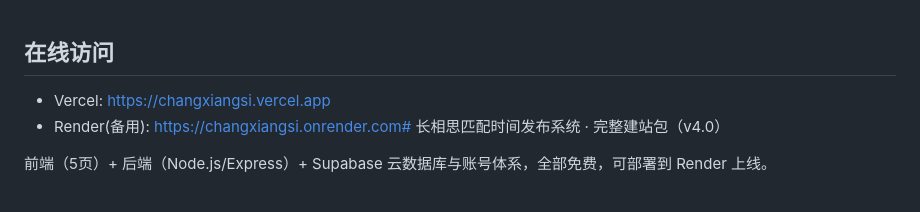
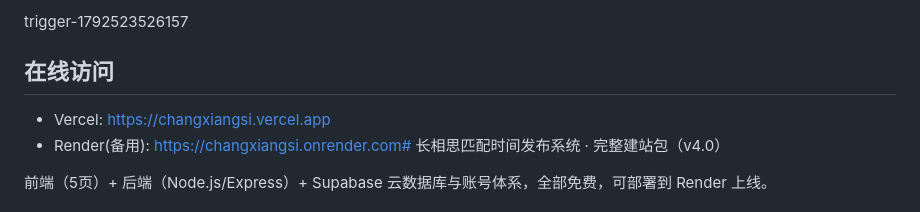
Before and after one commit to Winston-Tam0223/changxiangsi, a Markdown page: README.md, the part around the change. Rendered like a GitHub page.

```diff
--- a/README.md
+++ b/README.md
@@ -1,4 +1,4 @@
-
+ trigger-1792523526157
 
 ## 在线访问
 - Vercel: https://changxiangsi.vercel.app
```
